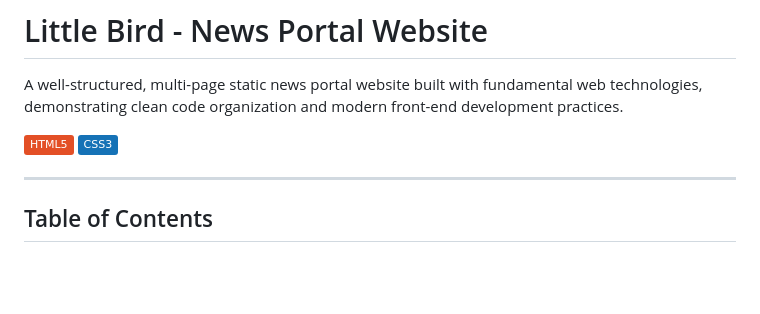
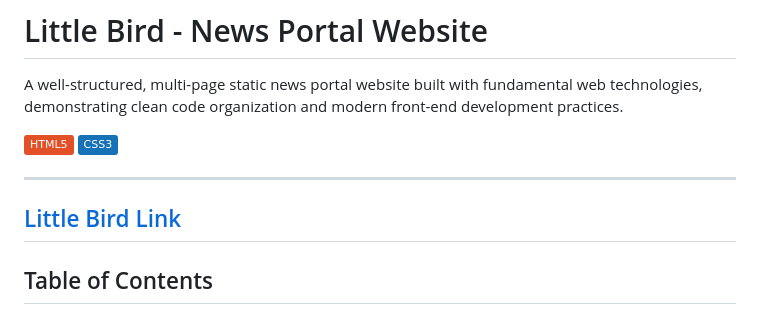
Before and after one commit to MohamedMohyEldein/Little-Bird---News-Portal-Website, a Markdown page: README.md, the part around the change. Drawn GitHub-style; badges without logos; blank space fills up the shorter version.

```diff
--- a/README.md
+++ b/README.md
@@ -6,7 +6,8 @@ A well-structured, multi-page static news portal website built with fundamental
 [![CSS3](https://img.shields.io/badge/CSS3-1572B6?logo=css3&logoColor=white)](https://developer.mozilla.org/en-US/docs/Web/CSS)
 
 ---
-
+[Little Bird Link](https://mohamedmohyeldein.github.io/Little-Bird---News-Portal-Website/)
+---
 ## Table of Contents
 
 - [Overview](#overview)
```
